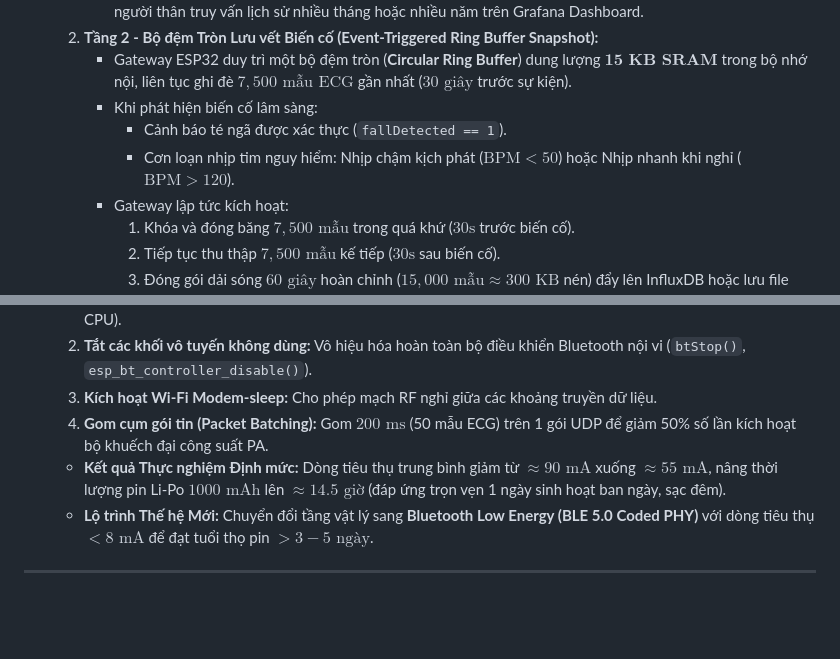
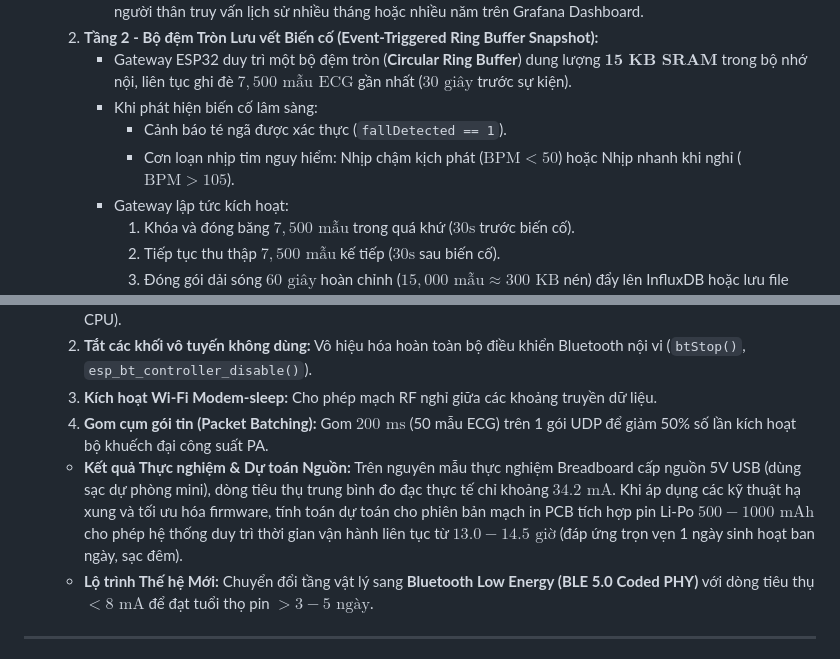
Before and after one commit to tsbyinchei/IoMT-ECG-FallDetection, a Markdown page: SYSTEM_ARCHITECTURE.md, 2 parts joined by grey strips. Drawn GitHub-style; blank space fills up the shorter version.

```diff
--- a/SYSTEM_ARCHITECTURE.md
+++ b/SYSTEM_ARCHITECTURE.md
@@ -523,7 +523,7 @@ flowchart TD
      - Gateway ESP32 duy trì một bộ đệm tròn (**Circular Ring Buffer**) dung lượng $\mathbf{15\text{ KB SRAM}}$ trong bộ nhớ nội, liên tục ghi đè $7,500\text{ mẫu ECG}$ gần nhất ($30\text{ giây}$ trước sự kiện).
      - Khi phát hiện biến cố lâm sàng:
        - Cảnh báo té ngã được xác thực (`fallDetected == 1`).
-       - Cơn loạn nhịp tim nguy hiểm: Nhịp chậm kịch phát ($\text{BPM} < 50$) hoặc Nhịp nhanh khi nghỉ ($\text{BPM} > 120$).
+       - Cơn loạn nhịp tim nguy hiểm: Nhịp chậm kịch phát ($\text{BPM} < 50$) hoặc Nhịp nhanh khi nghỉ ($\text{BPM} > 105$).
      - Gateway lập tức kích hoạt:
        1. Khóa và đóng băng $7,500\text{ mẫu}$ trong quá khứ ($30\text{s}$ trước biến cố).
        2. Tiếp tục thu thập $7,500\text{ mẫu}$ kế tiếp ($30\text{s}$ sau biến cố).
@@ -536,7 +536,7 @@ flowchart TD
   2. **Tắt các khối vô tuyến không dùng:** Vô hiệu hóa hoàn toàn bộ điều khiển Bluetooth nội vi (`btStop()`, `esp_bt_controller_disable()`).
   3. **Kích hoạt Wi-Fi Modem-sleep:** Cho phép mạch RF nghỉ giữa các khoảng truyền dữ liệu.
   4. **Gom cụm gói tin (Packet Batching):** Gom $200\text{ ms}$ (50 mẫu ECG) trên 1 gói UDP để giảm 50% số lần kích hoạt bộ khuếch đại công suất PA.
-  - **Kết quả Thực nghiệm Định mức:** Dòng tiêu thụ trung bình giảm từ $\approx 90\text{ mA}$ xuống **$\approx 55\text{ mA}$**, nâng thời lượng pin Li-Po $1000\text{ mAh}$ lên **$\approx 14.5\text{ giờ}$** (đáp ứng trọn vẹn 1 ngày sinh hoạt ban ngày, sạc đêm).
+  - **Kết quả Thực nghiệm & Dự toán Nguồn:** Trên nguyên mẫu thực nghiệm Breadboard cấp nguồn 5V USB (dùng sạc dự phòng mini), dòng tiêu thụ trung bình đo đạc thực tế chỉ khoảng **$34.2\text{ mA}$**. Khi áp dụng các kỹ thuật hạ xung và tối ưu hóa firmware, tính toán dự toán cho phiên bản mạch in PCB tích hợp pin Li-Po $500 - 1000\text{ mAh}$ cho phép hệ thống duy trì thời gian vận hành liên tục từ **$13.0 - 14.5\text{ giờ}$** (đáp ứng trọn vẹn 1 ngày sinh hoạt ban ngày, sạc đêm).
   - **Lộ trình Thế hệ Mới:** Chuyển đổi tầng vật lý sang **Bluetooth Low Energy (BLE 5.0 Coded PHY)** với dòng tiêu thụ $< 8\text{ mA}$ để đạt tuổi thọ pin $> 3 - 5\text{ ngày}$.
 
 ---
```
Also changed, not shown: PEC.md (+3 -1 lines), SECURITY.md (+1 -1 lines).
